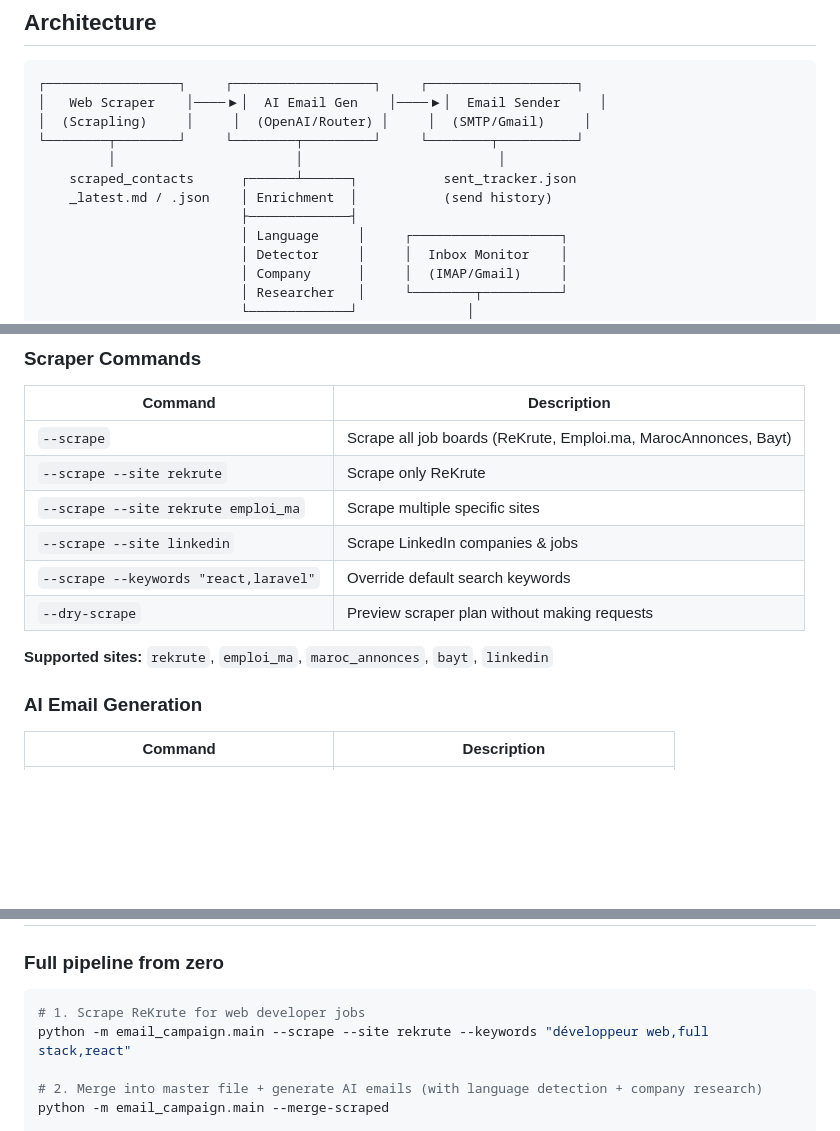
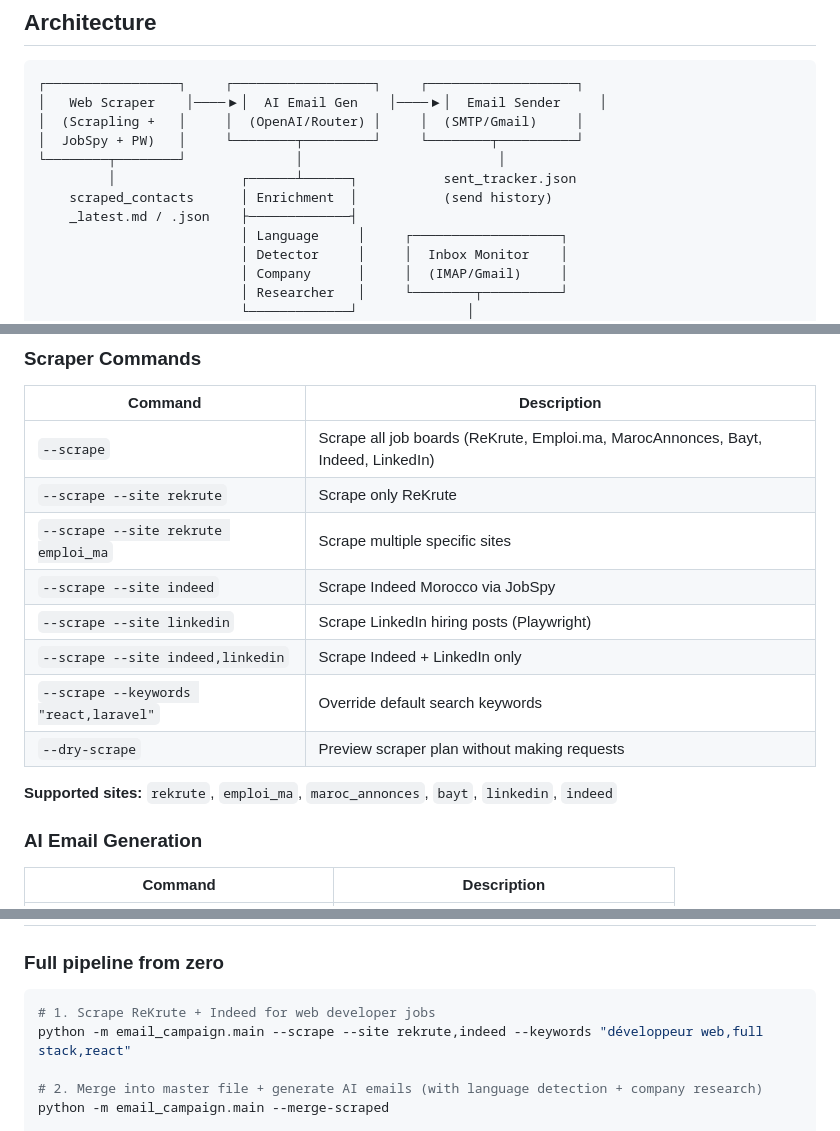
Before and after one commit to mohamedm999/filter-contact, a Markdown page: README.md, 3 parts joined by grey strips. GitHub-like rendering; blank space fills up the shorter version.

Commit message:
docs: update README with Indeed spider & LinkedIn CLI commands

````diff
--- a/README.md
+++ b/README.md
@@ -63,12 +63,12 @@ A complete email prospection pipeline: scrape Moroccan & MENA job boards for com
 ```
 ┌─────────────────┐     ┌──────────────────┐     ┌───────────────────┐
 │   Web Scraper    │────▶│  AI Email Gen    │────▶│  Email Sender     │
-│  (Scrapling)     │     │  (OpenAI/Router) │     │  (SMTP/Gmail)     │
-└────────┬────────┘     └────────┬─────────┘     └────────┬──────────┘
-         │                       │                         │
-    scraped_contacts      ┌──────┴──────┐           sent_tracker.json
-    _latest.md / .json    │ Enrichment  │           (send history)
-                          ├─────────────┤
+│  (Scrapling +   │     │  (OpenAI/Router) │     │  (SMTP/Gmail)     │
+│  JobSpy + PW)   │     └────────┬─────────┘     └────────┬──────────┘
+└────────┬────────┘              │                         │
+         │                ┌──────┴──────┐           sent_tracker.json
+    scraped_contacts      │ Enrichment  │           (send history)
+    _latest.md / .json    ├─────────────┤
                           │ Language     │     ┌───────────────────┐
                           │ Detector     │     │  Inbox Monitor    │
                           │ Company      │     │  (IMAP/Gmail)     │
@@ -294,14 +294,16 @@ python -m email_campaign.main [OPTIONS]
 
 | Command | Description |
 |---------|-------------|
-| `--scrape` | Scrape all job boards (ReKrute, Emploi.ma, MarocAnnonces, Bayt) |
+| `--scrape` | Scrape all job boards (ReKrute, Emploi.ma, MarocAnnonces, Bayt, Indeed, LinkedIn) |
 | `--scrape --site rekrute` | Scrape only ReKrute |
 | `--scrape --site rekrute emploi_ma` | Scrape multiple specific sites |
-| `--scrape --site linkedin` | Scrape LinkedIn companies & jobs |
+| `--scrape --site indeed` | Scrape Indeed Morocco via JobSpy |
+| `--scrape --site linkedin` | Scrape LinkedIn hiring posts (Playwright) |
+| `--scrape --site indeed,linkedin` | Scrape Indeed + LinkedIn only |
 | `--scrape --keywords "react,laravel"` | Override default search keywords |
 | `--dry-scrape` | Preview scraper plan without making requests |
 
-**Supported sites:** `rekrute`, `emploi_ma`, `maroc_annonces`, `bayt`, `linkedin`
+**Supported sites:** `rekrute`, `emploi_ma`, `maroc_annonces`, `bayt`, `linkedin`, `indeed`
 
 ### AI Email Generation
 
@@ -608,8 +614,8 @@ Each `### N. Company` section is one contact. The parser extracts all fields and
 ### Full pipeline from zero
 
 ```bash
-# 1. Scrape ReKrute for web developer jobs
-python -m email_campaign.main --scrape --site rekrute --keywords "développeur web,full stack,react"
+# 1. Scrape ReKrute + Indeed for web developer jobs
+python -m email_campaign.main --scrape --site rekrute,indeed --keywords "développeur web,full stack,react"
 
 # 2. Merge into master file + generate AI emails (with language detection + company research)
 python -m email_campaign.main --merge-scraped
````
Also changed, not shown: other parts of README.md (+8 -4 lines).
